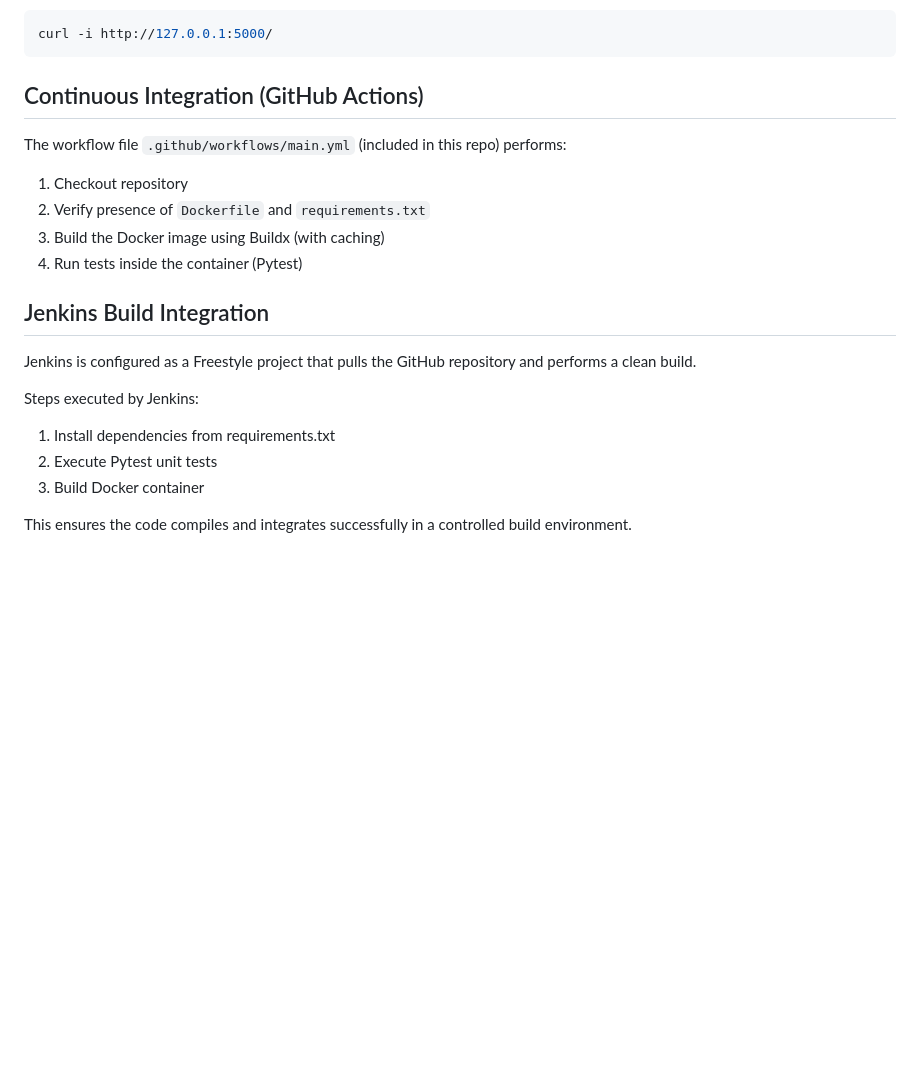
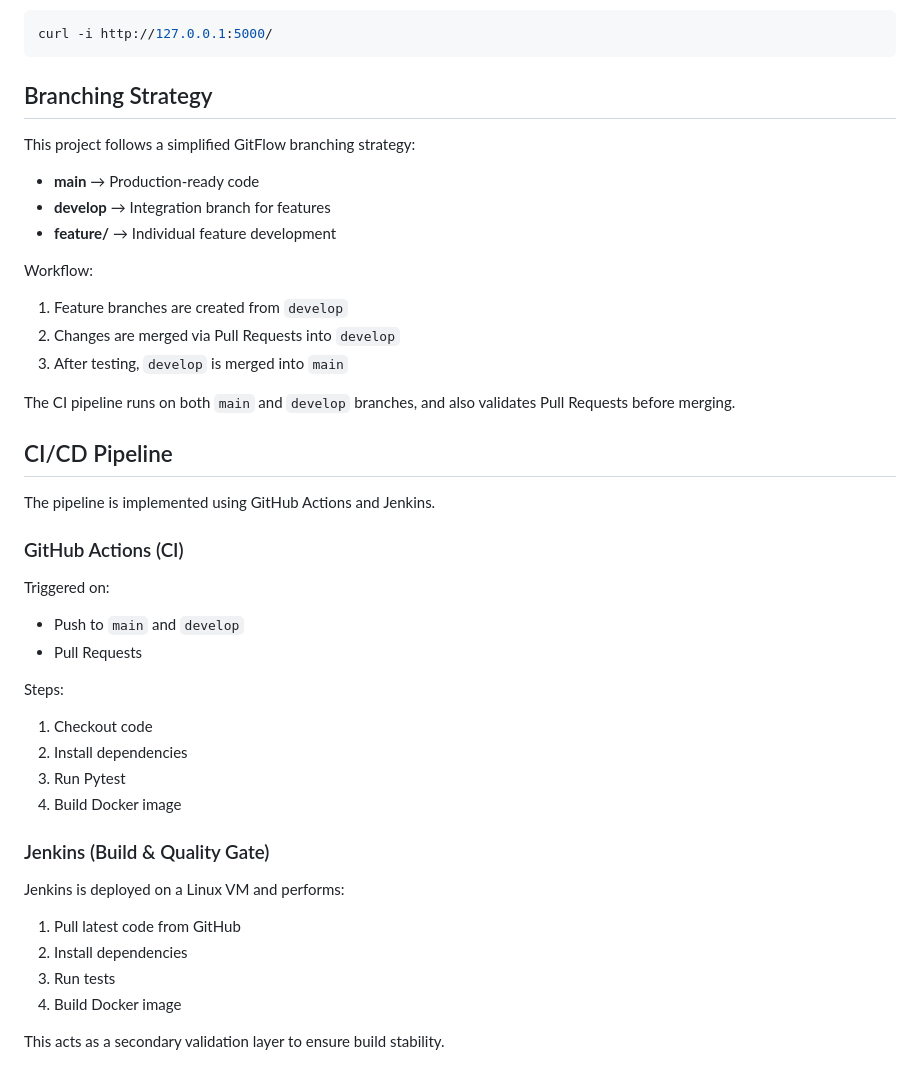
Before and after one commit to 2024tm93630-pixel/aceest-devops-pipeline, a Markdown page: README.md, the part around the change. GitHub-like rendering; blank space fills up the shorter version.

Commit message:
Updated CI pipeline to support branching strategy

````diff
--- a/README.md
+++ b/README.md
@@ -123,23 +123,45 @@ Quick checks:
 curl -i http://127.0.0.1:5000/
 ```
 
-## Continuous Integration (GitHub Actions)
+## Branching Strategy
 
-The workflow file `.github/workflows/main.yml` (included in this repo) performs:
+This project follows a simplified GitFlow branching strategy:
 
-1. Checkout repository
-2. Verify presence of `Dockerfile` and `requirements.txt`
-3. Build the Docker image using Buildx (with caching)
-4. Run tests inside the container (Pytest)
+- **main** → Production-ready code
+- **develop** → Integration branch for features
+- **feature/** → Individual feature development
 
+Workflow:
 
-## Jenkins Build Integration
+1. Feature branches are created from `develop`
+2. Changes are merged via Pull Requests into `develop`
+3. After testing, `develop` is merged into `main`
 
-Jenkins is configured as a Freestyle project that pulls the GitHub repository and performs a clean build.
+The CI pipeline runs on both `main` and `develop` branches, and also validates Pull Requests before merging.
 
-Steps executed by Jenkins:
-1. Install dependencies from requirements.txt
-2. Execute Pytest unit tests
-3. Build Docker container
+## CI/CD Pipeline
 
-This ensures the code compiles and integrates successfully in a controlled build environment.
+The pipeline is implemented using GitHub Actions and Jenkins.
+
+### GitHub Actions (CI)
+
+Triggered on:
+- Push to `main` and `develop`
+- Pull Requests
+
+Steps:
+1. Checkout code
+2. Install dependencies
+3. Run Pytest
+4. Build Docker image
+
+### Jenkins (Build & Quality Gate)
+
+Jenkins is deployed on a Linux VM and performs:
+
+1. Pull latest code from GitHub
+2. Install dependencies
+3. Run tests
+4. Build Docker image
+
+This acts as a secondary validation layer to ensure build stability.
````
